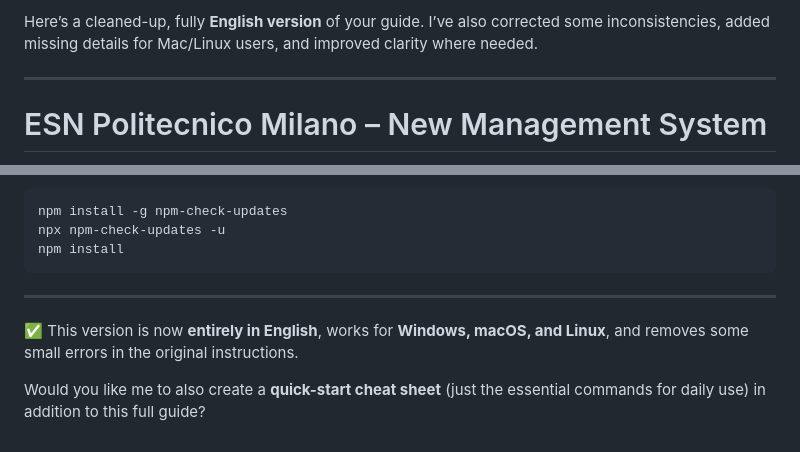
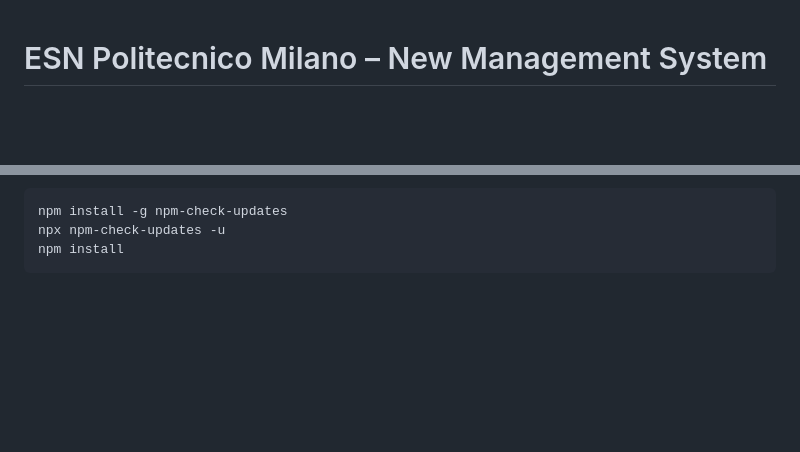
Before and after one commit to esnpolimi/mgmt, a Markdown page: README.md, 2 parts joined by grey strips. Rendered like a GitHub page; blank space fills up the shorter version.

Commit message:
Revise README
Removed outdated information and improved the README content.

````diff
--- a/README.md
+++ b/README.md
@@ -1,7 +1,3 @@
-Here’s a cleaned-up, fully **English version** of your guide. I’ve also corrected some inconsistencies, added missing details for Mac/Linux users, and improved clarity where needed.
-
----
-
 # ESN Politecnico Milano – New Management System
 
 This is a web application designed to manage the activities and events of the Erasmus Student Network at Politecnico di Milano.
@@ -235,9 +231,3 @@ npm install -g npm-check-updates
 npx npm-check-updates -u
 npm install
 ```
-
----
-
-✅ This version is now **entirely in English**, works for **Windows, macOS, and Linux**, and removes some small errors in the original instructions.
-
-Would you like me to also create a **quick-start cheat sheet** (just the essential commands for daily use) in addition to this full guide?
````
